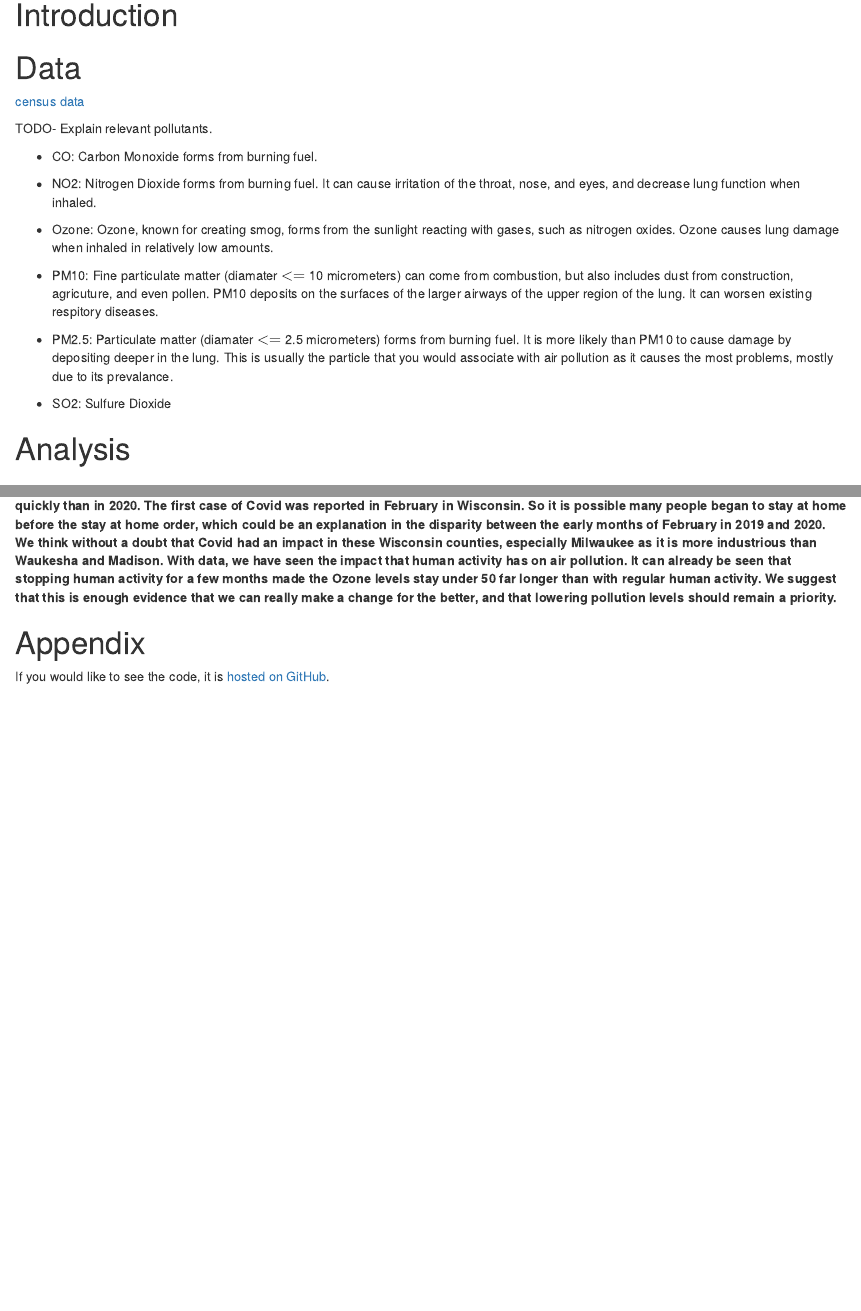
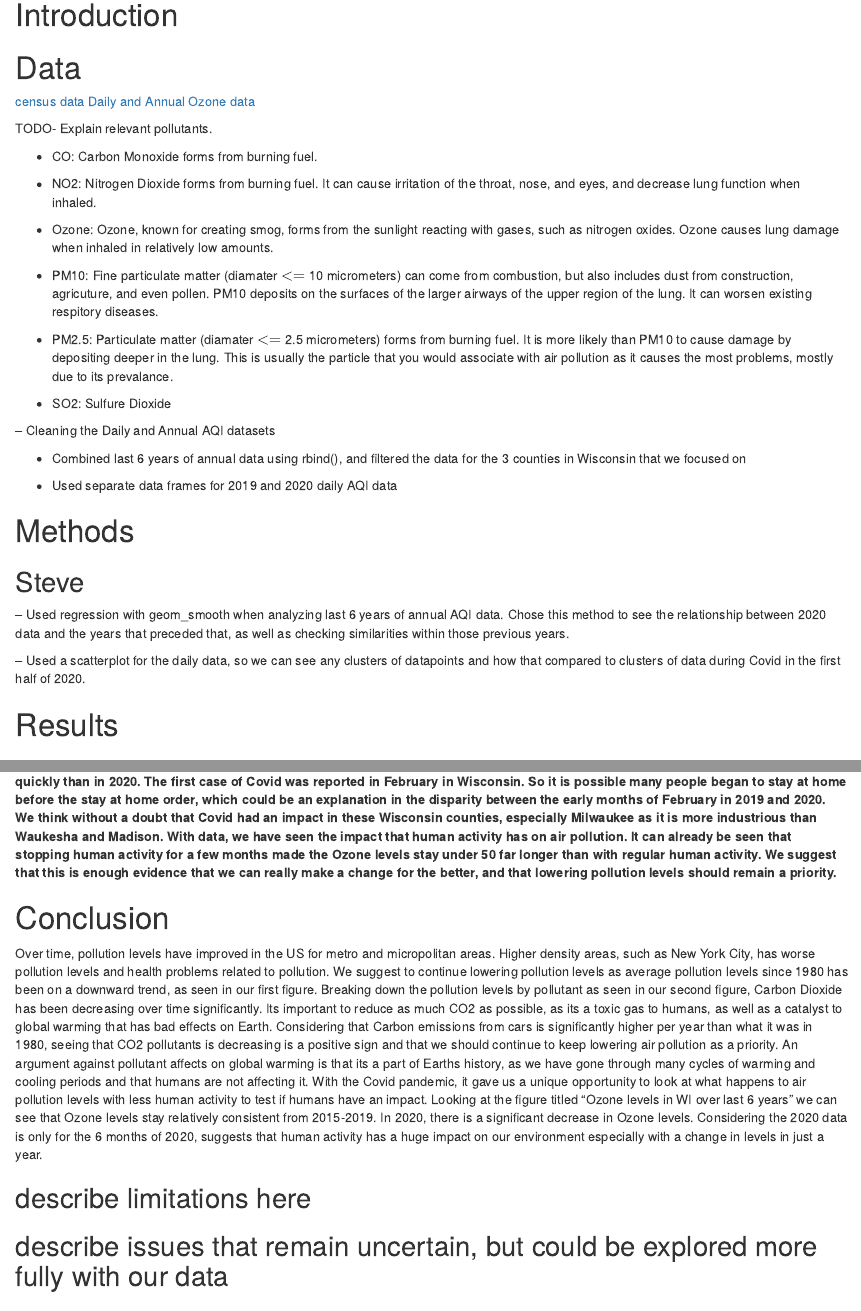
Before and after one commit to noahansen/air-pollution-analysis, an R Markdown document (project.Rmd): the page in a window 1100 px wide, from 270 px down, and a second part further down, joined at a grey line. Rendered offline with R 4.5, knitr and Pandoc, with nearby package versions; some code elsewhere in the file could not run offline.

Commit message:
Added to data, created method section and conclusion

```diff
--- a/project.Rmd
+++ b/project.Rmd
@@ -93,6 +93,7 @@ time_diff
 # Data
 
 [census data](https://www.census.gov/data/tables/time-series/demo/popest/2010s-total-metro-and-micro-statistical-areas.html)
+[Daily and Annual Ozone data](https://aqs.epa.gov/aqsweb/airdata/download_files.html)
 
 TODO- Explain relevant pollutants.
 
@@ -108,7 +109,21 @@ TODO- Explain relevant pollutants.
 
 - SO2: Sulfure Dioxide
 
-# Analysis
+-- Cleaning the Daily and Annual AQI datasets
+
+- Combined last 6 years of annual data using rbind(), and filtered the data for the 3 counties in Wisconsin that we focused on
+
+- Used separate data frames for 2019 and 2020 daily AQI data
+
+# Methods
+
+## Steve
+
+-- Used regression with geom_smooth when analyzing last 6 years of annual AQI data. Chose this method to see the relationship between 2020 data and the years that preceded that, as well as checking similarities within those previous years.
+
+-- Used a scatterplot for the daily data, so we can see any clusters of datapoints and how that compared to clusters of data during Covid in the first half of 2020.
+
+# Results
 
 ## Noah
 
@@ -334,6 +349,14 @@ ggplot(wisconsin_daily_19, aes(Date.Local, AQI, color = County.Name)) +
 
 **Looking at this graph, the Ozone levels are above 50 by mid-February. Compared to 2020, the 2019 Ozone levels increased far more quickly than in 2020. The first case of Covid was reported in February in Wisconsin. So it is possible many people began to stay at home before the stay at home order, which could be an explanation in the disparity between the early months of February in 2019 and 2020. We think without a doubt that Covid had an impact in these Wisconsin counties, especially Milwaukee as it is more industrious than Waukesha and Madison. With data, we have seen the impact that human activity has on air pollution. It can already be seen that stopping human activity for a few months made the Ozone levels stay under 50 far longer than with regular human activity. We suggest that this is enough evidence that we can really make a change for the better, and that lowering pollution levels should remain a priority.**
 
+# Conclusion
+
+Over time, pollution levels have improved in the US for metro and micropolitan areas. Higher density areas, such as New York City, has worse pollution levels and health problems related to pollution. We suggest to continue lowering pollution levels as average pollution levels since 1980 has been on a downward trend, as seen in our first figure. Breaking down the pollution levels by pollutant as seen in our second figure, Carbon Dioxide has been decreasing over time significantly. Its important to reduce as much CO2 as possible, as its a toxic gas to humans, as well as a catalyst to global warming that has bad effects on Earth. Considering that Carbon emissions from cars is significantly higher per year than what it was in 1980, seeing that CO2 pollutants is decreasing is a positive sign and that we should continue to keep lowering air pollution as a priority. An argument against pollutant affects on global warming is that its a part of Earths history, as we have gone through many cycles of warming and cooling periods and that humans are not affecting it. With the Covid pandemic, it gave us a unique opportunity to look at what happens to air pollution levels with less human activity to test if humans have an impact. Looking at the figure titled "Ozone levels in WI over last 6 years" we can see that Ozone levels stay relatively consistent from 2015-2019. In 2020, there is a significant decrease in Ozone levels. Considering the 2020 data is only for the 6 months of 2020, suggests that human activity has a huge impact on our environment especially with a change in levels in just a year.
+
+## describe limitations here
+## describe issues that remain uncertain, but could be explored more fully with our data
+
+
 # Appendix
 
 If you would like to see the code, it is [hosted on GitHub](https://github.com/noahansen/air-pollution-analysis).
```
Also changed, not shown: project.Rmd (4 more changed lines).
